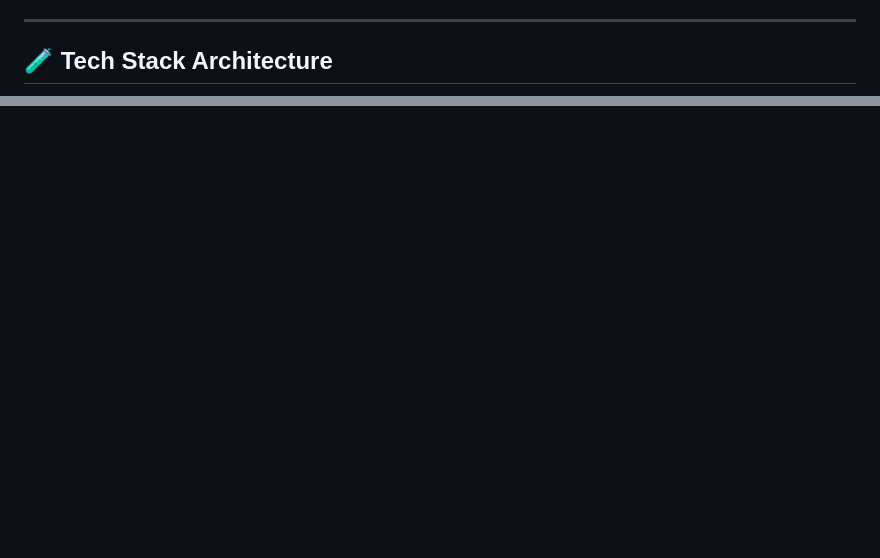
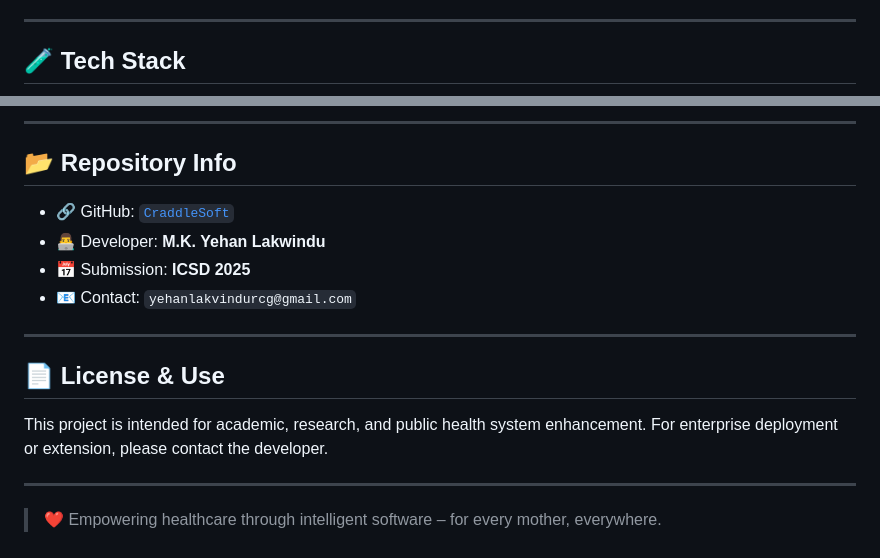
Before and after one commit to YehanLakwindu/A-WEB-BASED-MATERNAL-CARE-SYSTEM-FOR-MIDWIVES-AND-EXPECTANT-MOTHERS-IN-SRI-LANKA, a Markdown page: README.md, 2 parts joined by grey strips. GitHub-like rendering; blank space fills up the shorter version.

```diff
--- a/README.md
+++ b/README.md
@@ -84,5 +82,5 @@
 
 ---
 
-## 🧪 Tech Stack Architecture
+## 🧪 Tech Stack
 
@@ -97,0 +106,18 @@ graph TD
+---
+
+## 📂 Repository Info
+
+- 🔗 GitHub: [`CraddleSoft`](https://github.com/YehanLakwindu/-A-WEB-BASED-MATERNAL-CARE-SYSTEM-FOR-MIDWIVES-AND-EXPECTANT-MOTHERS-IN-SRI-LANKA)
+- 👨‍💻 Developer: **M.K. Yehan Lakwindu**
+- 📅 Submission: **ICSD 2025**
+- 📧 Contact: `yehanlakvindurcg@gmail.com`
+
+---
+
+## 📄 License & Use
+
+This project is intended for academic, research, and public health system enhancement. For enterprise deployment or extension, please contact the developer.
+
+---
+
+> ❤️ Empowering healthcare through intelligent software – for every mother, everywhere.
```
Also changed, not shown: other parts of README.md (+48 -40 lines).
